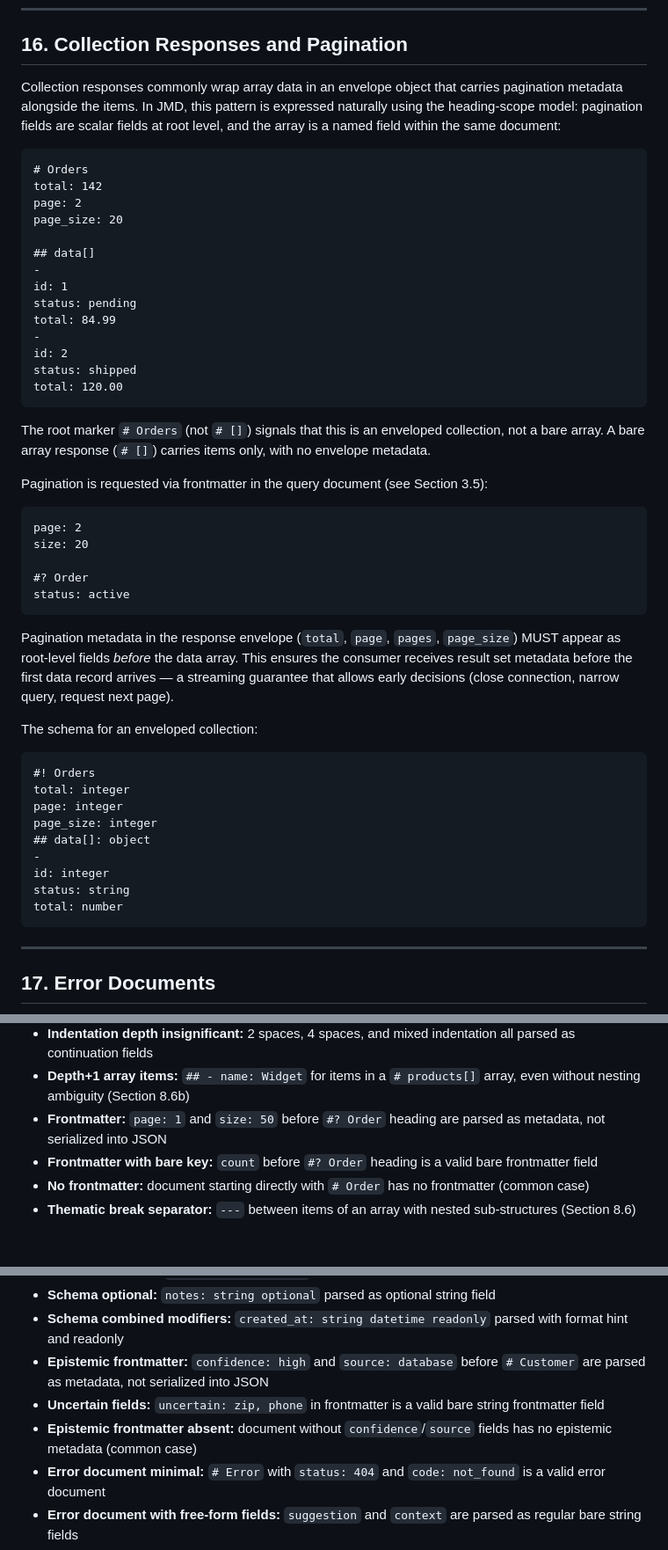
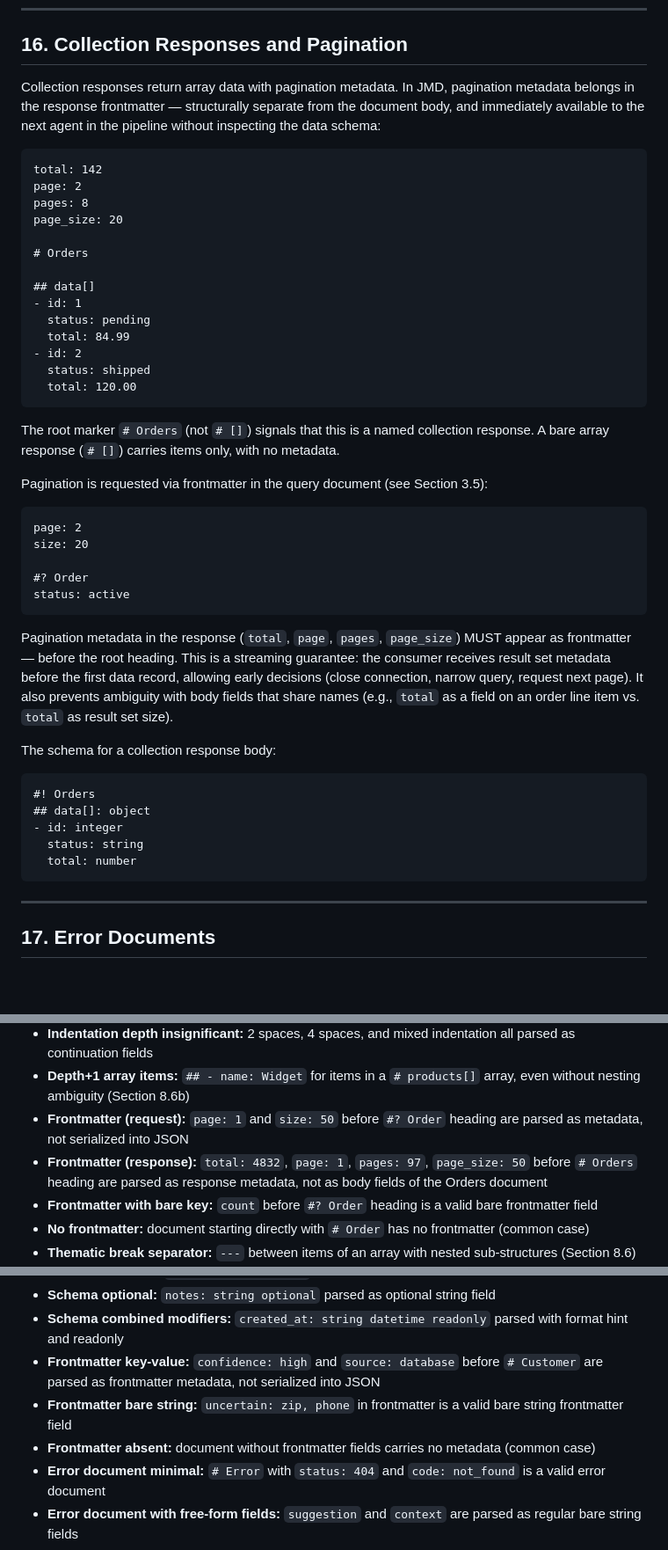
Before and after one commit to ostermeyer/jmd-spec, a Markdown page: jmd-spec-v0_3.md, 3 parts joined by grey strips. Shown at 88% size. GitHub-like rendering; blank space fills up the shorter version.

````diff
--- a/jmd-spec-v0_3.md
+++ b/jmd-spec-v0_3.md
@@ -1782,26 +1765,26 @@ Conditional deletion (delete by filter, analogous to SQL `DELETE WHERE`) is inte
 
 ## 16. Collection Responses and Pagination
 
-Collection responses commonly wrap array data in an envelope object that carries pagination metadata alongside the items. In JMD, this pattern is expressed naturally using the heading-scope model: pagination fields are scalar fields at root level, and the array is a named field within the same document:
-
-```markdown
-# Orders
+Collection responses return array data with pagination metadata. In JMD, pagination metadata belongs in the response frontmatter — structurally separate from the document body, and immediately available to the next agent in the pipeline without inspecting the data schema:
+
+```markdown
 total: 142
 page: 2
+pages: 8
 page_size: 20
 
+# Orders
+
 ## data[]
--
-id: 1
-status: pending
-total: 84.99
--
-id: 2
-status: shipped
-total: 120.00
-```
-
-The root marker `# Orders` (not `# []`) signals that this is an enveloped collection, not a bare array. A bare array response (`# []`) carries items only, with no envelope metadata.
+- id: 1
+  status: pending
+  total: 84.99
+- id: 2
+  status: shipped
+  total: 120.00
+```
+
+The root marker `# Orders` (not `# []`) signals that this is a named collection response. A bare array response (`# []`) carries items only, with no metadata.
 
 Pagination is requested via frontmatter in the query document (see Section 3.5):
 
@@ -1813,20 +1796,16 @@ size: 20
 status: active
 ```
 
-Pagination metadata in the response envelope (`total`, `page`, `pages`, `page_size`) MUST appear as root-level fields *before* the data array. This ensures the consumer receives result set metadata before the first data record arrives — a streaming guarantee that allows early decisions (close connection, narrow query, request next page).
-
-The schema for an enveloped collection:
+Pagination metadata in the response (`total`, `page`, `pages`, `page_size`) MUST appear as frontmatter — before the root heading. This is a streaming guarantee: the consumer receives result set metadata before the first data record, allowing early decisions (close connection, narrow query, request next page). It also prevents ambiguity with body fields that share names (e.g., `total` as a field on an order line item vs. `total` as result set size).
+
+The schema for a collection response body:
 
 ```markdown
 #! Orders
-total: integer
-page: integer
-page_size: integer
 ## data[]: object
--
-id: integer
-status: string
-total: number
+- id: integer
+  status: string
+  total: number
 ```
 
 ---
@@ -2381,7 +2360,8 @@ Recommended test cases:
 - **Indented continuation fields:** `- sku: A1` followed by `  qty: 2` and `  price: 29.99` on indented lines
 - **Indentation depth insignificant:** 2 spaces, 4 spaces, and mixed indentation all parsed as continuation fields
 - **Depth+1 array items:** `## - name: Widget` for items in a `# products[]` array, even without nesting ambiguity (Section 8.6b)
-- **Frontmatter:** `page: 1` and `size: 50` before `#? Order` heading are parsed as metadata, not serialized into JSON
+- **Frontmatter (request):** `page: 1` and `size: 50` before `#? Order` heading are parsed as metadata, not serialized into JSON
+- **Frontmatter (response):** `total: 4832`, `page: 1`, `pages: 97`, `page_size: 50` before `# Orders` heading are parsed as response metadata, not as body fields of the Orders document
 - **Frontmatter with bare key:** `count` before `#? Order` heading is a valid bare frontmatter field
 - **No frontmatter:** document starting directly with `# Order` has no frontmatter (common case)
 - **Thematic break separator:** `---` between items of an array with nested sub-structures (Section 8.6)
@@ -2412,9 +2392,9 @@ Recommended test cases:
 - **Schema readonly:** `id: integer readonly` parsed as integer type with readonly modifier
 - **Schema optional:** `notes: string optional` parsed as optional string field
 - **Schema combined modifiers:** `created_at: string datetime readonly` parsed with format hint and readonly
-- **Epistemic frontmatter:** `confidence: high` and `source: database` before `# Customer` are parsed as metadata, not serialized into JSON
-- **Uncertain fields:** `uncertain: zip, phone` in frontmatter is a valid bare string frontmatter field
-- **Epistemic frontmatter absent:** document without `confidence`/`source` fields has no epistemic metadata (common case)
+- **Frontmatter key-value:** `confidence: high` and `source: database` before `# Customer` are parsed as frontmatter metadata, not serialized into JSON
+- **Frontmatter bare string:** `uncertain: zip, phone` in frontmatter is a valid bare string frontmatter field
+- **Frontmatter absent:** document without frontmatter fields carries no metadata (common case)
 - **Error document minimal:** `# Error` with `status: 404` and `code: not_found` is a valid error document
 - **Error document with free-form fields:** `suggestion` and `context` are parsed as regular bare string fields
 - **Error document with errors array:** `## errors[]` with `- field: x` + indented `reason: y`, `value: z` parsed correctly
````
Also changed, not shown: other parts of jmd-spec-v0_3.md (+35 -52 lines).
